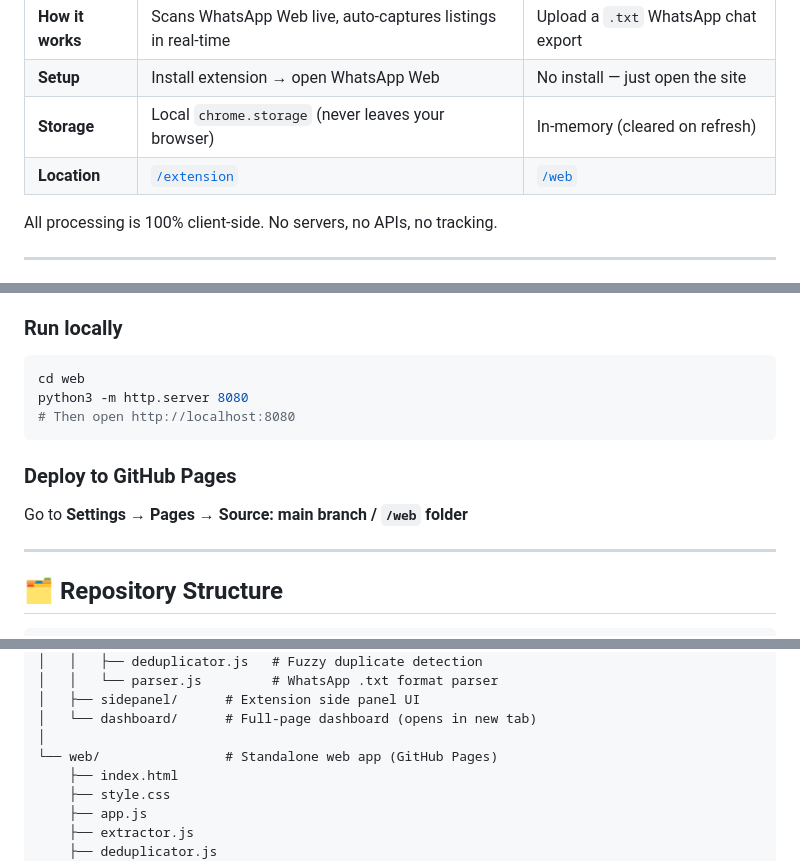
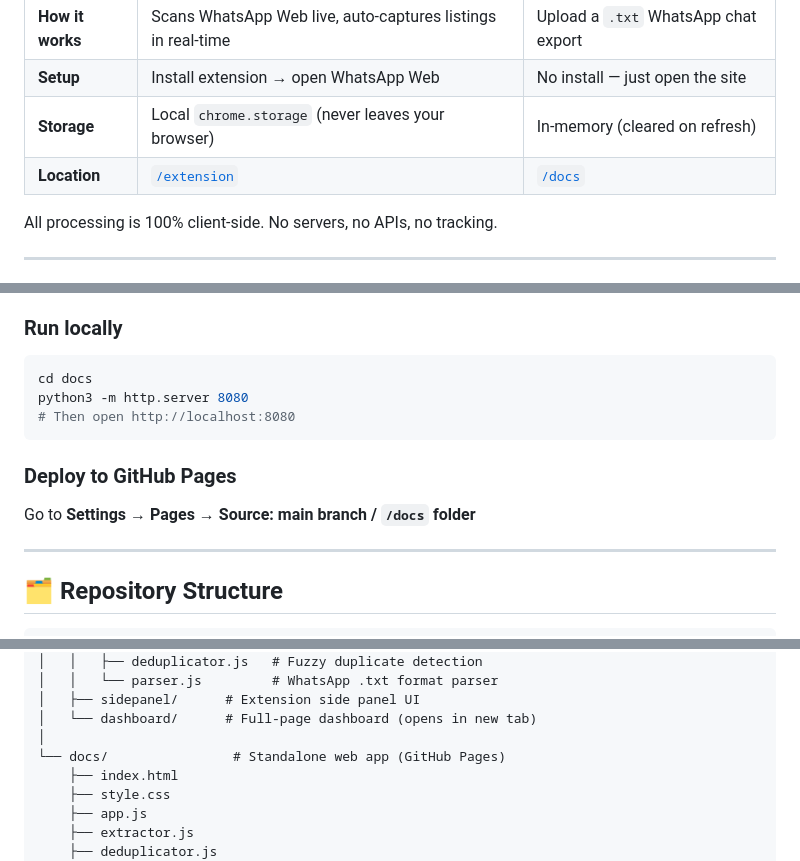
Before and after one commit to Ashwith25/rentscan, a Markdown page: README.md, 3 parts joined by grey strips. Drawn GitHub-style.

Commit message:
Update README: web/ → docs/

````diff
--- a/README.md
+++ b/README.md
@@ -9,7 +9,7 @@ RentScan comes in two flavours:
 | **How it works** | Scans WhatsApp Web live, auto-captures listings in real-time | Upload a `.txt` WhatsApp chat export |
 | **Setup** | Install extension → open WhatsApp Web | No install — just open the site |
 | **Storage** | Local `chrome.storage` (never leaves your browser) | In-memory (cleared on refresh) |
-| **Location** | [`/extension`](./extension) | [`/web`](./web) |
+| **Location** | [`/extension`](./extension) | [`/docs`](./docs) |
 
 All processing is 100% client-side. No servers, no APIs, no tracking.
 
@@ -53,13 +53,13 @@ A standalone browser tool for users who prefer not to install an extension.
 
 ### Run locally
 ```bash
-cd web
+cd docs
 python3 -m http.server 8080
 # Then open http://localhost:8080
 ```
 
 ### Deploy to GitHub Pages
-Go to **Settings → Pages → Source: main branch / `/web` folder**
+Go to **Settings → Pages → Source: main branch / `/docs` folder**
 
 ---
 
@@ -79,7 +79,7 @@ rentscan/
 │   ├── sidepanel/      # Extension side panel UI
 │   └── dashboard/      # Full-page dashboard (opens in new tab)
 │
-└── web/                # Standalone web app (GitHub Pages)
+└── docs/                # Standalone web app (GitHub Pages)
     ├── index.html
     ├── style.css
     ├── app.js
````
